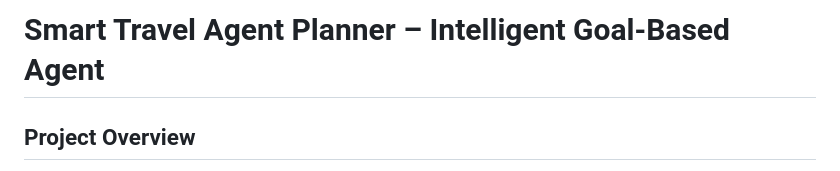
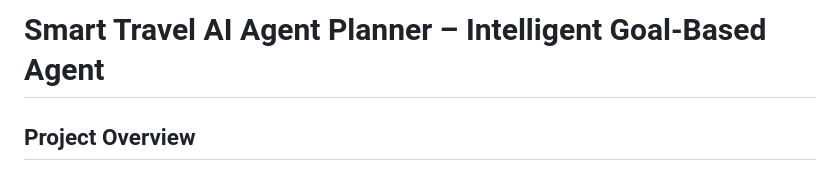
Before and after one commit to David-Ajay/Smart-Travel-Agent-Planner---Intelligent-Goal-based-Agent, a Markdown page: README.md, the part around the change. Drawn GitHub-style.

Commit message:
Revise README for improved project documentation
Updated the README to enhance clarity and structure.

```diff
--- a/README.md
+++ b/README.md
@@ -1,4 +1,4 @@
-# Smart Travel Agent Planner – Intelligent Goal-Based Agent
+# Smart Travel AI Agent Planner – Intelligent Goal-Based Agent
 
 ## Project Overview
 The Smart Travel Agent Planner is an AI-based system designed to optimize daily travel by intelligently grouping people heading toward the same destination. The system promotes carpooling and bike-sharing while minimizing total travel distance, fuel consumption, and travel time.
```
